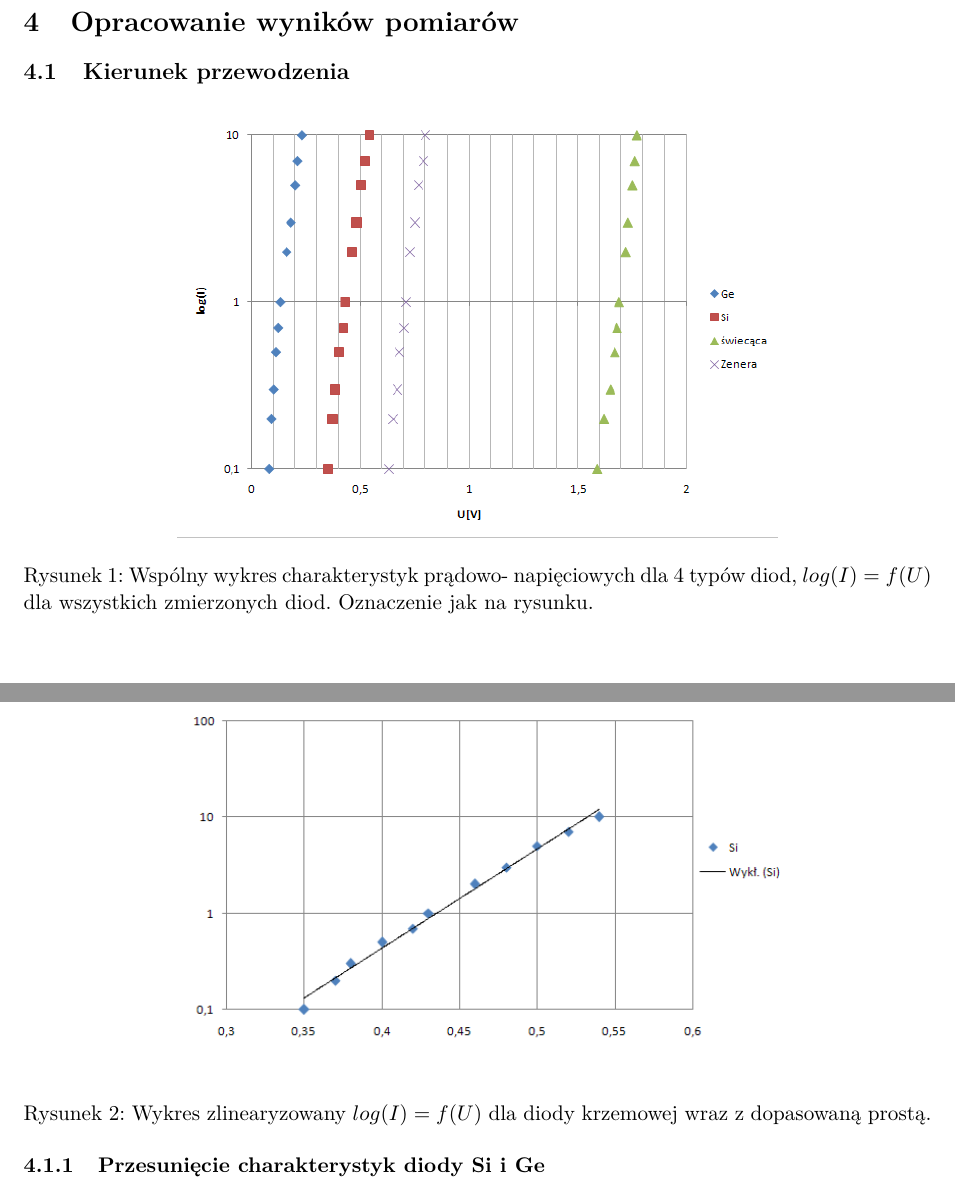
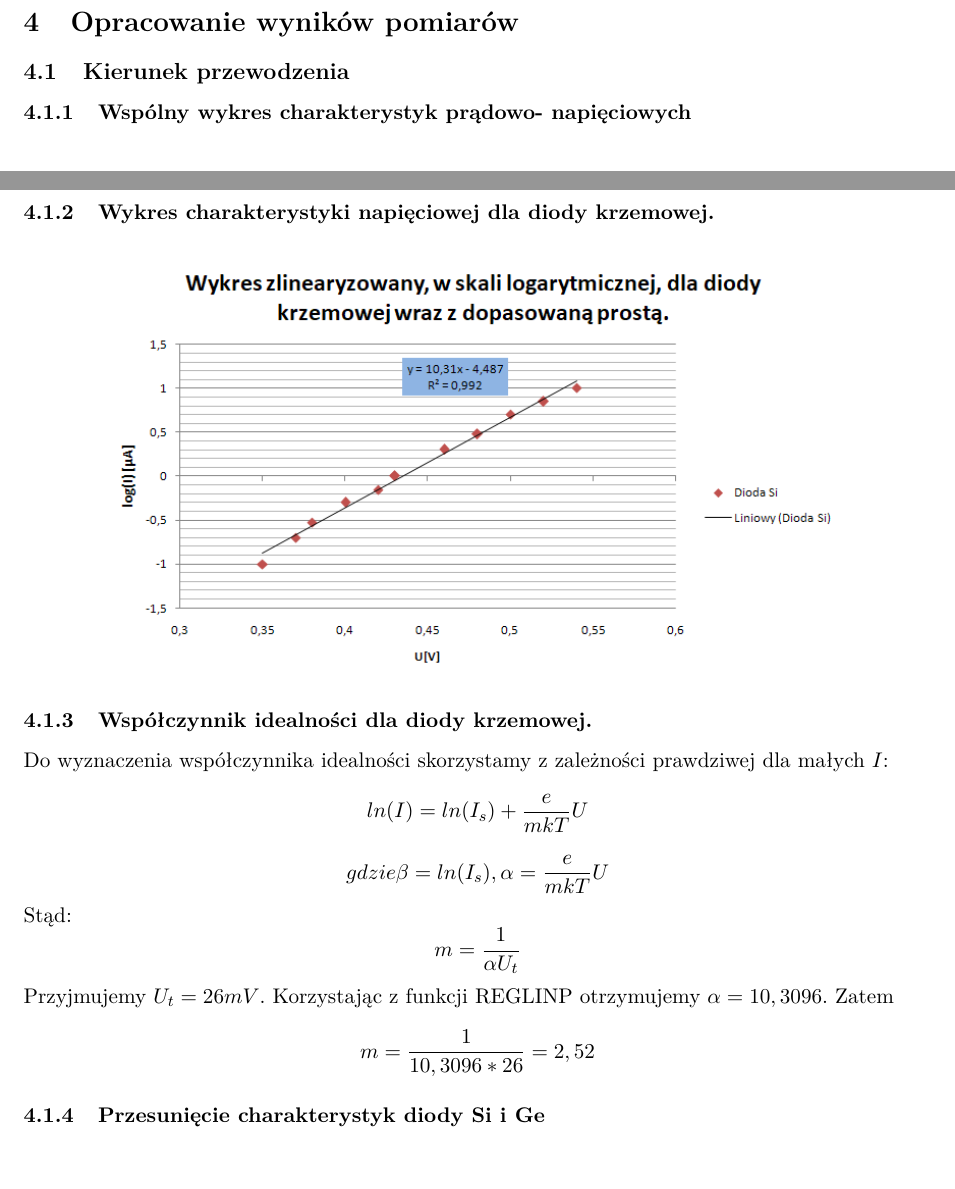
Before and after one commit to goszjacek/fizyka_sprawozdania, a LaTeX document (123/tex/123.tex): two parts of pages 2 and 3 of 4 before the commit and two parts of pages 2 and 3 of 6 after it, joined at a grey line, cut so that both start at the same text, the shorter picture padded with empty space. Compiled offline with pdfLaTeX.

Commit message:
fix plots, add plots for kierunek zaporowy

```diff
--- a/123/tex/123.tex
+++ b/123/tex/123.tex
@@ -61,20 +61,34 @@ W kierunku zaporowym jednak, jedynie charakterystyka diody Zenera była wyznacza
 \end{itemize}
 \section{Opracowanie wyników pomiarów}
 \subsection{Kierunek przewodzenia}
+\subsubsection{Wspólny wykres charakterystyk prądowo- napięciowych  }
+
 \begin{figure}[H]
     \centering
     \includegraphics[height=0.27\paperheight]{graph1}
-    \caption{ Wspólny  wykres  charakterystyk  prądowo-
-napięciowych dla 4 typów diod,  $log(I) = f(U)$  dla  wszystkich  zmierzonych  diod. Oznaczenie jak na rysunku. }
-    \label{fig:graph3}
+    \label{fig:graph1}
 \end{figure}
+
+\subsubsection{Wykres charakterystyki napięciowej dla diody krzemowej. }
+
 
 \begin{figure}[H]
     \centering
     \includegraphics[height=0.27\paperheight]{graph2}
-    \caption{ Wykres  zlinearyzowany $ log(I) = f(U)$ dla diody krzemowej wraz z dopasowaną prostą. }
-    \label{fig:graph3}
+    \label{fig:graph2}
 \end{figure}
+
+\subsubsection{Współczynnik idealności dla diody krzemowej. }
+Do wyznaczenia współczynnika idealności skorzystamy z zależności prawdziwej dla małych $I$:
+$$ ln(I) = ln(I_s) + \frac{e}{mkT}U $$
+$$ gdzie \beta =  ln(I_s), \alpha =  \frac{e}{mkT}U $$
+Stąd:
+$$ m = \frac{1}{\alpha U_t} $$
+Przyjmujemy $ U_t = 26mV $.
+Korzystając z funkcji REGLINP otrzymujemy $ \alpha = 10,3096$.
+Zatem
+$$ m = \frac{1}{10,3096*26} =  2,52 $$
+
 
 \subsubsection{Przesunięcie charakterystyk diody Si i Ge}
 Średnia wartość różnicy $U_{Si} - U_{Ge}$ wyniosła: $U_{Si} - U_{Ge} = 0.3V$, taką samą różnicę zaobserwowano także w większości punktów pomiarowych (tzn. jest także medianą).\\
```
Also changed, not shown: 123/images/graph1.PNG, 123/images/graph2.PNG, 123/images/graph3.PNG (added), 123/images/graph4.PNG (added), 123/images/graph5.PNG (added), 123/images/graph6.PNG (added), 123/pomiary z zajec/graph1.PNG (added), 123/pomiary z zajec/graph2.PNG (added), 123/tex/123.tex (25 more changed lines), 1 other file.
